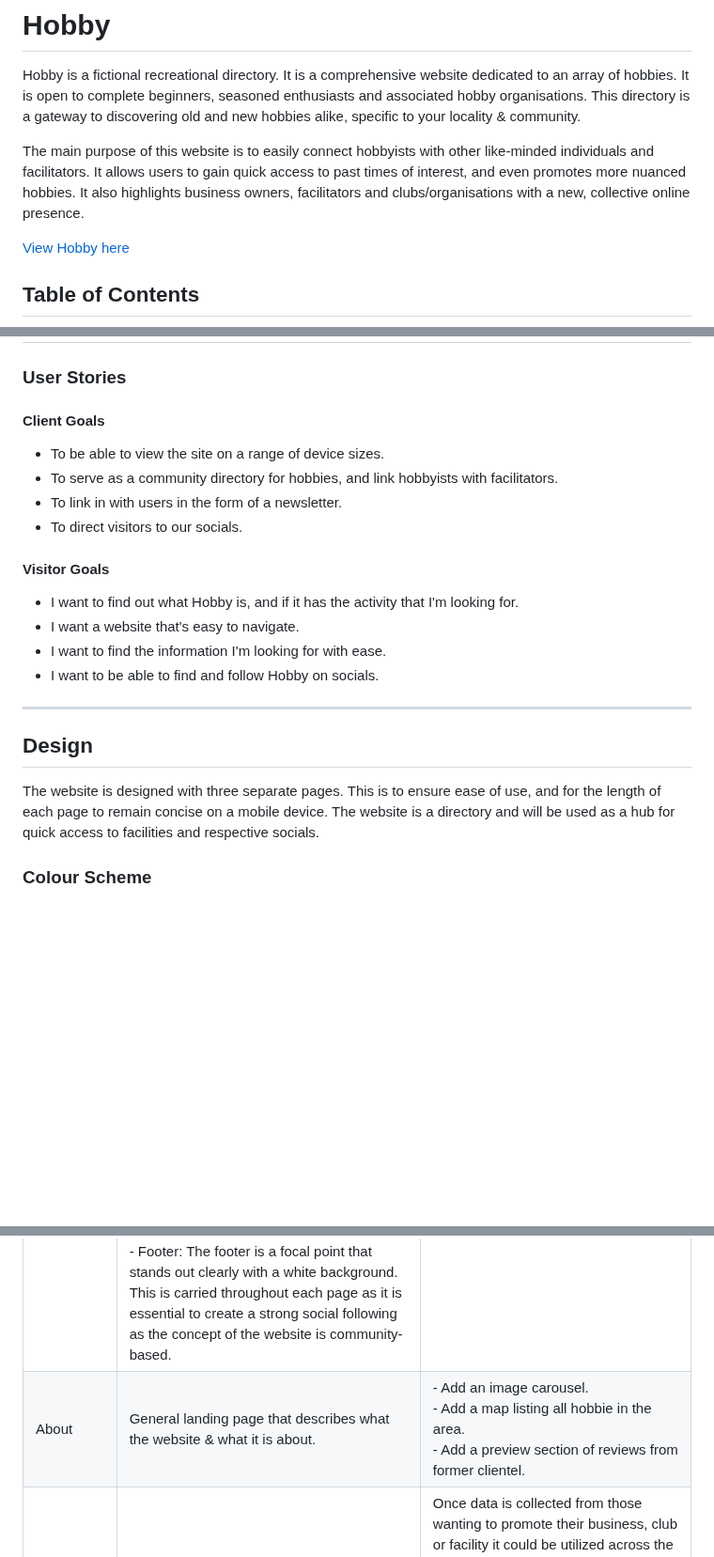
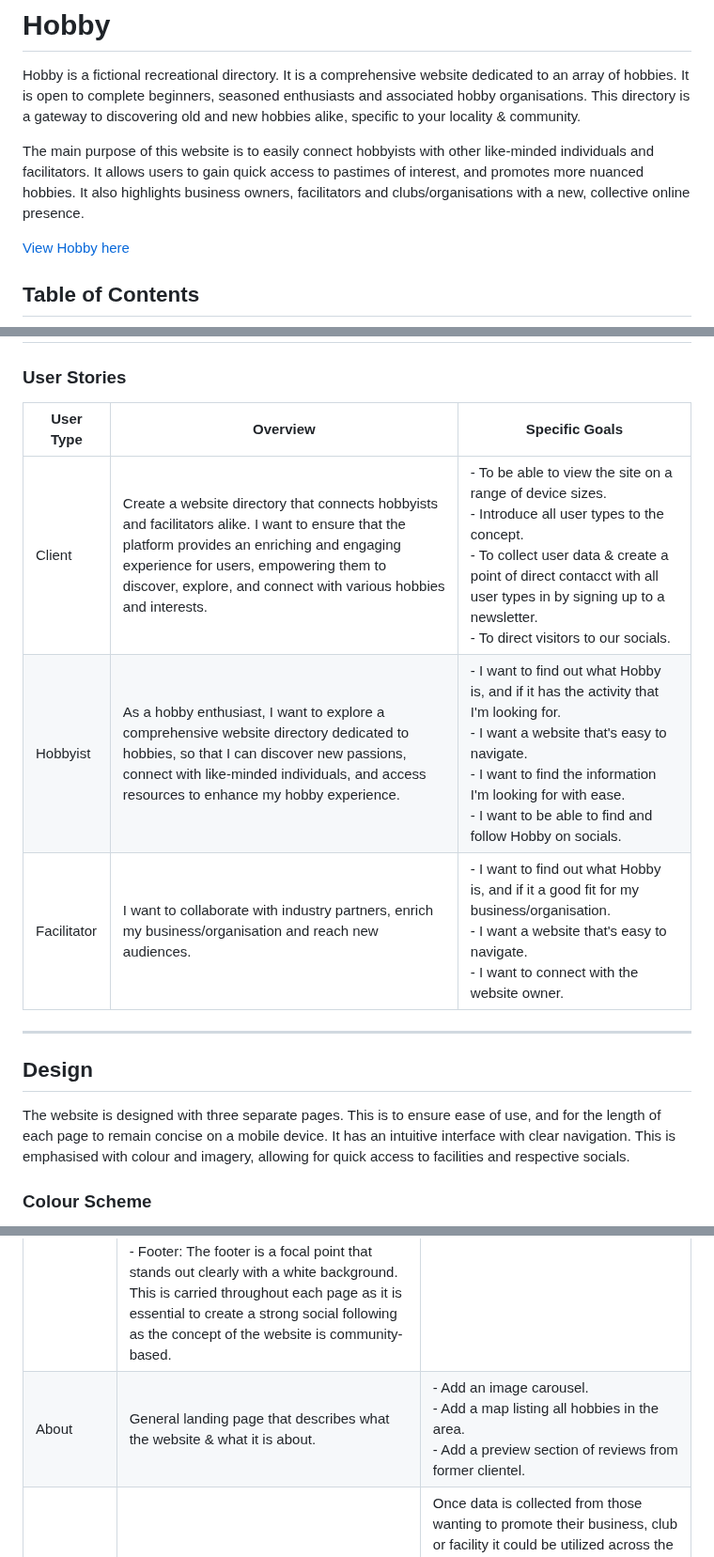
Before and after one commit to KateMcGuane/static-website, a Markdown page: README.md, 3 parts joined by grey strips. Shown at 94% size. Drawn GitHub-style; blank space fills up the shorter version.

Commit message:
Add table format & content for user stories in README

```diff
--- a/README.md
+++ b/README.md
@@ -2,7 +2,7 @@
 
 Hobby is a fictional recreational directory. It is a comprehensive website dedicated to an array of hobbies. It is open to complete beginners, seasoned enthusiasts and associated hobby organisations. This directory is a gateway to discovering old and new hobbies alike, specific to your locality & community.
 
-The main purpose of this website is to easily connect hobbyists with other like-minded individuals and facilitators. It allows users to gain quick access to past times of interest, and even promotes more nuanced hobbies. It also highlights business owners, facilitators and clubs/organisations with a new, collective online presence.
+The main purpose of this website is to easily connect hobbyists with other like-minded individuals and facilitators. It allows users to gain quick access to pastimes of interest, and promotes more nuanced hobbies. It also highlights business owners, facilitators and clubs/organisations with a new, collective online presence.
 
 
 [View Hobby here](https://katemcguane.github.io/hobby/index.html)
@@ -52,19 +52,11 @@ The main purpose of this website is to easily connect hobbyists with other like-
 
 ### User Stories
 
-#### Client Goals
-
-- To be able to view the site on a range of device sizes.
-- To serve as a community directory for hobbies, and link hobbyists with facilitators.
-- To link in with users in the form of a newsletter.
-- To direct visitors to our socials.
-
-#### Visitor Goals
-
-- I want to find out what Hobby is, and if it has the activity that I'm looking for.
-- I want a website that's easy to navigate.
-- I want to find the information I'm looking for with ease.
-- I want to be able to find and follow Hobby on socials.
+| User Type | Overview | Specific Goals |
+| --- | --- | --- |
+| Client | Create a website directory that connects hobbyists and facilitators alike. I want to ensure that the platform provides an enriching and engaging experience for users, empowering them to discover, explore, and connect with various hobbies and interests. | - To be able to view the site on a range of device sizes. <br> - Introduce all user types to the concept. <br> - To collect user data & create a point of direct contacct with all user types in by signing up to a newsletter. <br> - To direct visitors to our socials. |
+| Hobbyist | As a hobby enthusiast, I want to explore a comprehensive website directory dedicated to hobbies, so that I can discover new passions, connect with like-minded individuals, and access resources to enhance my hobby experience. | - I want to find out what Hobby is, and if it has the activity that I'm looking for. <br> - I want a website that's easy to navigate. <br> - I want to find the information I'm looking for with ease. <br> - I want to be able to find and follow Hobby on socials. |
+| Facilitator | I want to collaborate with industry partners, enrich my business/organisation and reach new audiences. | - I want to find out what Hobby is, and if it a good fit for my business/organisation. <br> - I want a website that's easy to navigate. <br> - I want to connect with the website owner. |
 
 
 ---
@@ -72,7 +64,7 @@ The main purpose of this website is to easily connect hobbyists with other like-
 
 ## Design
 
-The website is designed with three separate pages. This is to ensure ease of use, and for the length of each page to remain concise on a mobile device. The website is a directory and will be used as a hub for quick access to facilities and respective socials.
+The website is designed with three separate pages. This is to ensure ease of use, and for the length of each page to remain concise on a mobile device. It has an intuitive interface with clear navigation. This is emphasised with colour and imagery, allowing for quick access to facilities and respective socials.
 
 
 ### Colour Scheme
@@ -146,7 +138,7 @@ Wireframes were created for desktop (1920px x 1080px), iPad (768px x 1024px) and
 | Page | Existing Features | Future Implementations |
 | --- | --- | --- |
 | All Current Pages | - Naviagation Bar: This is visible on all pages. It is kept white so as to remain clear. The favicon styles are refelcted in the header. There is a paintbrush icon to give an idea as to what the page is about. This has a toggle feature that links to each page when using smaller devices. <br> - Hero Image: Each page features a hero image of sprinkles with other information being layered on top. <br> - Colour: Block colours are used where there's writing so they do not get lost in the sprinkles background. <br> - Footer: The footer is a focal point that stands out clearly with a white background. This is carried throughout each page as it is essential to create a strong social following as the concept of the website is community-based. | Footer: Expand footer to include contact details, T&Cs, Privacy Policy etc. <br>
-| About | General landing page that describes what the website & what it is about. | - Add an image carousel. <br> - Add a map listing all hobbie in the area. <br> - Add a preview section of reviews from former clientel. |
+| About | General landing page that describes what the website & what it is about. | - Add an image carousel. <br> - Add a map listing all hobbies in the area. <br> - Add a preview section of reviews from former clientel. |
 | Discover | This is the main directory page. It features a gallery of the hobbies that the website is connected to (links not yet implemented). They are displayed in rows of three on desktop and collapse responsively with decreasing screen size. This page illustrates what is available through the website with simple visual cues. | Once data is collected from those wanting to promote their business, club or facility it could be utilized across the website. Each hobby displayed would connect to the organisations offering those services. This would also include: <br> - Links to their socials, webpages, features and contact details. <br> - Add filter column to the directory with features such as "Onsite Parking", "Wheelchair Accessible" and "Sensory Friendly" to name a few. This way people can find the best service to suit their essential needs. |
 | Sign Up | Features a one-way means of contact. This would meet the needs of the website on it's first phase as a relatively static website. The purpose of this feature is to collect potential customer and facilitator data. | Use the page to promote new & upcoming developments.
 | Response | The Response page is only activated when the user clicks the 'Subscribe' button for the signup page. It is there to inform the user they have been successful with their subscription. |
```
Also changed, not shown: other parts of README.md (+1 -1 lines), TESTING.md (+1 -0 lines).
